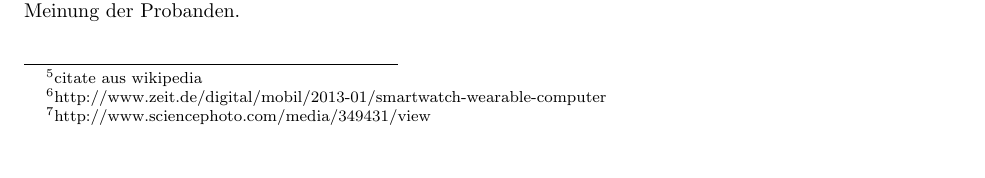
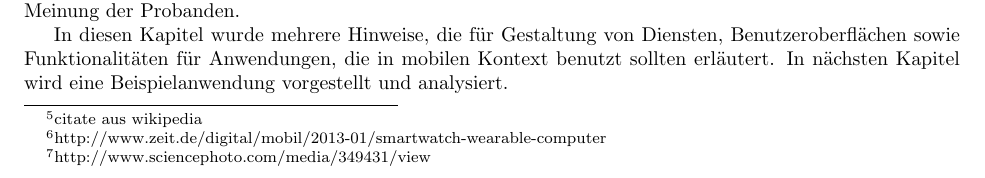
Before and after one commit to saulide/ausarbeitung, a LaTeX paper (abgabe.tex, which reads text/designTips.tex): part of page 9 of 10, cut so that both start at the same text. Compiled offline with pdfLaTeX.

```diff
--- a/text/designTips.tex
+++ b/text/designTips.tex
@@ -223,3 +223,6 @@
 Wearable Computing kann unter auch arbeiten in Industrie (Wartungs-, Lagerarbeit), Gesundheitspflege und anderen Bereichen erleichtern \cite{Witt:2006hi},\cite{Lawo:2008gg}). So besteht eine typische Arbeitskleidung aus einen HUD, eine Tragbare Tastatur sowie eine Handschuh mit Steuerungskomponenten. Die Ausgabe von den Computern kann mittels eines Displays in einem HUD benutzt werden, und die Eingabe mittels eine Tastatur sowie eine Steureungshandschuh erfühlt werden. Die physikalischen grenzen der Auge, also die Möglichkeit von eine Fokussierung auf Objekten ab der Entfernung von etwa 20 cm, also ihre Auflösung sowie die Mögliche Entfernung von HUD Displays, ergeben eine Einschränkung der möglichen visuellen Darstellung von GUI Komponenten.
 
 Anders als in stationären Arbeitsumfelder, wo meistens nur eine Hauptaufgabe am einem Rechner bearbeitet wird, werden in Wearable Computing erwartet, dass der Benutzer zwei Aufgaben erfühlt \cite{Witt:2006hi}. Diese Aufgaben können ins Primäre und Sekundäre Aufgaben eingeteilt werden. Die Primäre Aufgabe besteht meistens aus einer Interaktion mit dem Umwelt, etwa drehen einer Schraube oder Scannen eines Paketes. Primäre Aufgaben können durch Benutzung des tragbaren Computersystemen erleichtert werden, die als sekundären Aufgaben unterteilt werden können. Sekundären Aufgaben wären etwa Bestätigung von Einschrauben einer Schraube oder zeigen einer visuelle Information über gerade eingescannten Paket. Falls eine sekundäre Aufgaben existiert und erledigt werden muss, sollen dabei der Benutzer nicht zu sehr von der Primären aufgaben ablenkt werden. Erstens man muss nachdenken wie er auf der sekundäre Aufgabe aufmerksam gemacht werden muss, zweitens wie soll die Interaktion mit den Computer erfolgen. Um die Aufmerksamkeit des Benutzers auf die Sekundäre Aufgabe zu bekommen, können 4 Benachrichtigungssysteme benutzt werden: "sofortige", "verhandelbare", "vermittelte" und "geplante" \cite{McFarlane:1999um}\cite{Nilsson:cq}. Bei der sofortige Benachrichtigung, wird der Benutzer sofort informiert über neu Information. Solche Benachrichtigungen sind etwa nützlich bei der Betreuung von Auszubildenden in Autowerkstätten durch den Computer eingesetzt werden. So kann anhand eines Arbeitsschritts, die benötigte Werkzeuge auf den HUD angezeigt werden. Oder wenn eine Schraube am Falschen Ort befestigt wurde, den Benutzer sofort zu informieren. Bei der verhandelbare Benachrichtigungssysteme wird der Benutzer informiert auf seinem HUD über einen Ereignis, und der Benutzer darf entscheiden ob er auf dieses regieren will. So kann etwa beim eintreffen neue Pakete im Lager der Lagerarbeiter informiert werden, und somit entscheiden ob er diese Tätigkeit sofort erledigen will. Bei vermittelte Benachrichtigungen, können andere Arten der Ausgabe für Benachrichtigungen verwendet werden, die nicht so aufdringlich sind wie anzeige auf einem HUD. So kann etwa ein Audiodatei abgespielt werden, die den Benutzer informiert über einen Ereignis. Falls der Benutzer auf ihn Reagieren will, kann es mittels einen Eingabegerätes es starten. Bei der "geplante" Benachrichtigungen werden die Aufgaben  akkumuliert und in festgelegten Intervallen Aufgaben angezeigt werden. In der Studie \cite{Nilsson:cq} wurde der "geplante" Benachrichtigungssysteme besser abgeschnitten bei der Effizienz sowie auch der subjektiver Meinung der Probanden.
+
+
+In diesen Kapitel wurde mehrere Hinweise, die für Gestaltung von Diensten, Benutzeroberflächen sowie Funktionalitäten für Anwendungen, die in mobilen Kontext benutzt sollten erläutert. In nächsten Kapitel wird eine Beispielanwendung vorgestellt und analysiert.
```
